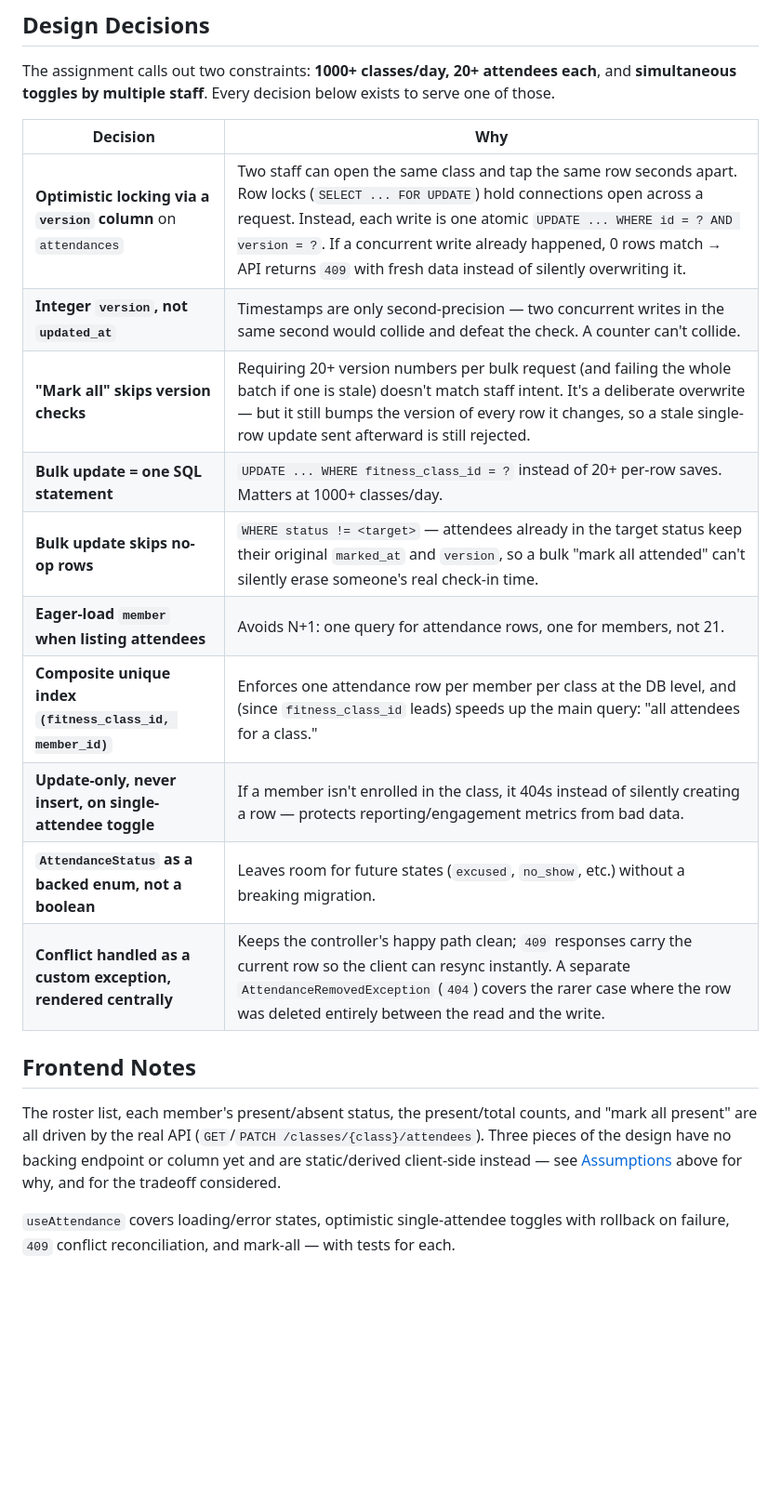
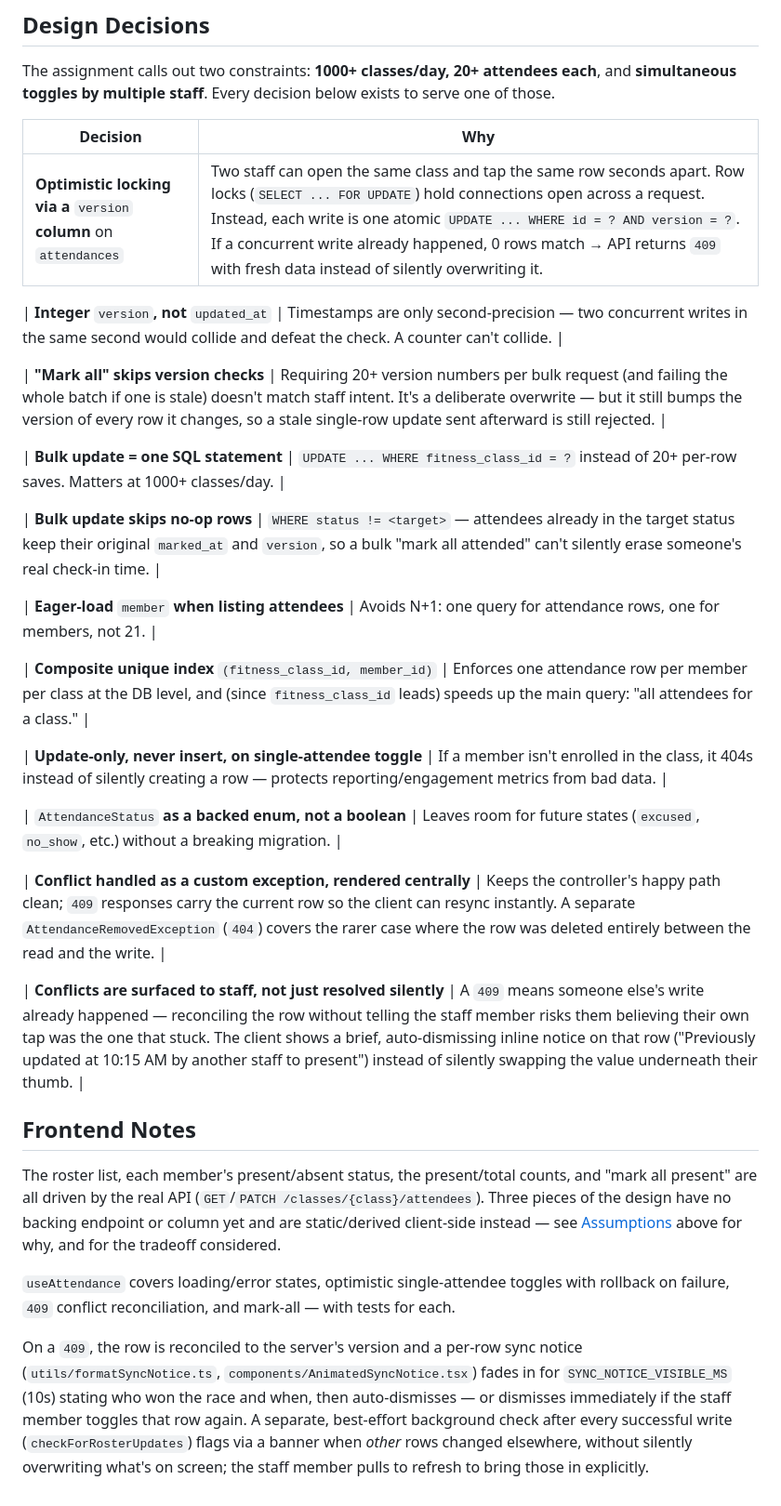
Before and after one commit to SobhanRjz/fitness_attendance, a Markdown page: README.md, the part around one of its changes. Shown at 93% size. Drawn GitHub-style; blank space fills up the shorter version.

Commit message:
docs: update to the last version

```diff
--- a/README.md
+++ b/README.md
@@ -207,18 +245,31 @@ The assignment calls out two constraints: **1000+ classes/day, 20+ attendees eac
 and **simultaneous toggles by multiple staff**. Every decision below exists to serve
 one of those.
 
-| Decision | Why |
-|---|---|
-| **Optimistic locking via a `version` column** on `attendances` | Two staff can open the same class and tap the same row seconds apart. Row locks (`SELECT ... FOR UPDATE`) hold connections open across a request. Instead, each write is one atomic `UPDATE ... WHERE id = ? AND version = ?`. If a concurrent write already happened, 0 rows match → API returns `409` with fresh data instead of silently overwriting it. |
-| **Integer `version`, not `updated_at`** | Timestamps are only second-precision — two concurrent writes in the same second would collide and defeat the check. A counter can't collide. |
+
+| Decision                                                           | Why                                                                                                                                                                                                                                                                                                                                                         |
+| ------------------------------------------------------------------ | ----------------------------------------------------------------------------------------------------------------------------------------------------------------------------------------------------------------------------------------------------------------------------------------------------------------------------------------------------------- |
+| **Optimistic locking via a** `version` **column** on `attendances` | Two staff can open the same class and tap the same row seconds apart. Row locks (`SELECT ... FOR UPDATE`) hold connections open across a request. Instead, each write is one atomic `UPDATE ... WHERE id = ? AND version = ?`. If a concurrent write already happened, 0 rows match → API returns `409` with fresh data instead of silently overwriting it. |
+
+
+| **Integer** `version`**, not** `updated_at` | Timestamps are only second-precision — two concurrent writes in the same second would collide and defeat the check. A counter can't collide. |
+
 | **"Mark all" skips version checks** | Requiring 20+ version numbers per bulk request (and failing the whole batch if one is stale) doesn't match staff intent. It's a deliberate overwrite — but it still bumps the version of every row it changes, so a stale single-row update sent afterward is still rejected. |
+
 | **Bulk update = one SQL statement** | `UPDATE ... WHERE fitness_class_id = ?` instead of 20+ per-row saves. Matters at 1000+ classes/day. |
+
 | **Bulk update skips no-op rows** | `WHERE status != <target>` — attendees already in the target status keep their original `marked_at` and `version`, so a bulk "mark all attended" can't silently erase someone's real check-in time. |
-| **Eager-load `member` when listing attendees** | Avoids N+1: one query for attendance rows, one for members, not 21. |
-| **Composite unique index `(fitness_class_id, member_id)`** | Enforces one attendance row per member per class at the DB level, and (since `fitness_class_id` leads) speeds up the main query: "all attendees for a class." |
+
+| **Eager-load** `member` **when listing attendees** | Avoids N+1: one query for attendance rows, one for members, not 21. |
+
+| **Composite unique index** `(fitness_class_id, member_id)` | Enforces one attendance row per member per class at the DB level, and (since `fitness_class_id` leads) speeds up the main query: "all attendees for a class." |
+
 | **Update-only, never insert, on single-attendee toggle** | If a member isn't enrolled in the class, it 404s instead of silently creating a row — protects reporting/engagement metrics from bad data. |
-| **`AttendanceStatus` as a backed enum, not a boolean** | Leaves room for future states (`excused`, `no_show`, etc.) without a breaking migration. |
+
+| `AttendanceStatus` **as a backed enum, not a boolean** | Leaves room for future states (`excused`, `no_show`, etc.) without a breaking migration. |
+
 | **Conflict handled as a custom exception, rendered centrally** | Keeps the controller's happy path clean; `409` responses carry the current row so the client can resync instantly. A separate `AttendanceRemovedException` (`404`) covers the rarer case where the row was deleted entirely between the read and the write. |
+
+| **Conflicts are surfaced to staff, not just resolved silently** | A `409` means someone else's write already happened — reconciling the row without telling the staff member risks them believing their own tap was the one that stuck. The client shows a brief, auto-dismissing inline notice on that row ("Previously updated at 10:15 AM by another staff to present") instead of silently swapping the value underneath their thumb. |
 
 ## Frontend Notes
 
@@ -230,3 +281,11 @@ endpoint or column yet and are static/derived client-side instead — see
 
 `useAttendance` covers loading/error states, optimistic single-attendee toggles with
 rollback on failure, `409` conflict reconciliation, and mark-all — with tests for each.
+
+On a `409`, the row is reconciled to the server's version and a per-row sync notice
+(`utils/formatSyncNotice.ts`, `components/AnimatedSyncNotice.tsx`) fades in for
+`SYNC_NOTICE_VISIBLE_MS` (10s) stating who won the race and when, then auto-dismisses —
+or dismisses immediately if the staff member toggles that row again. A separate,
+best-effort background check after every successful write (`checkForRosterUpdates`)
+flags via a banner when *other* rows changed elsewhere, without silently overwriting
+what's on screen; the staff member pulls to refresh to bring those in explicitly.
```
Also changed, not shown: other parts of README.md (+64 -26 lines).
